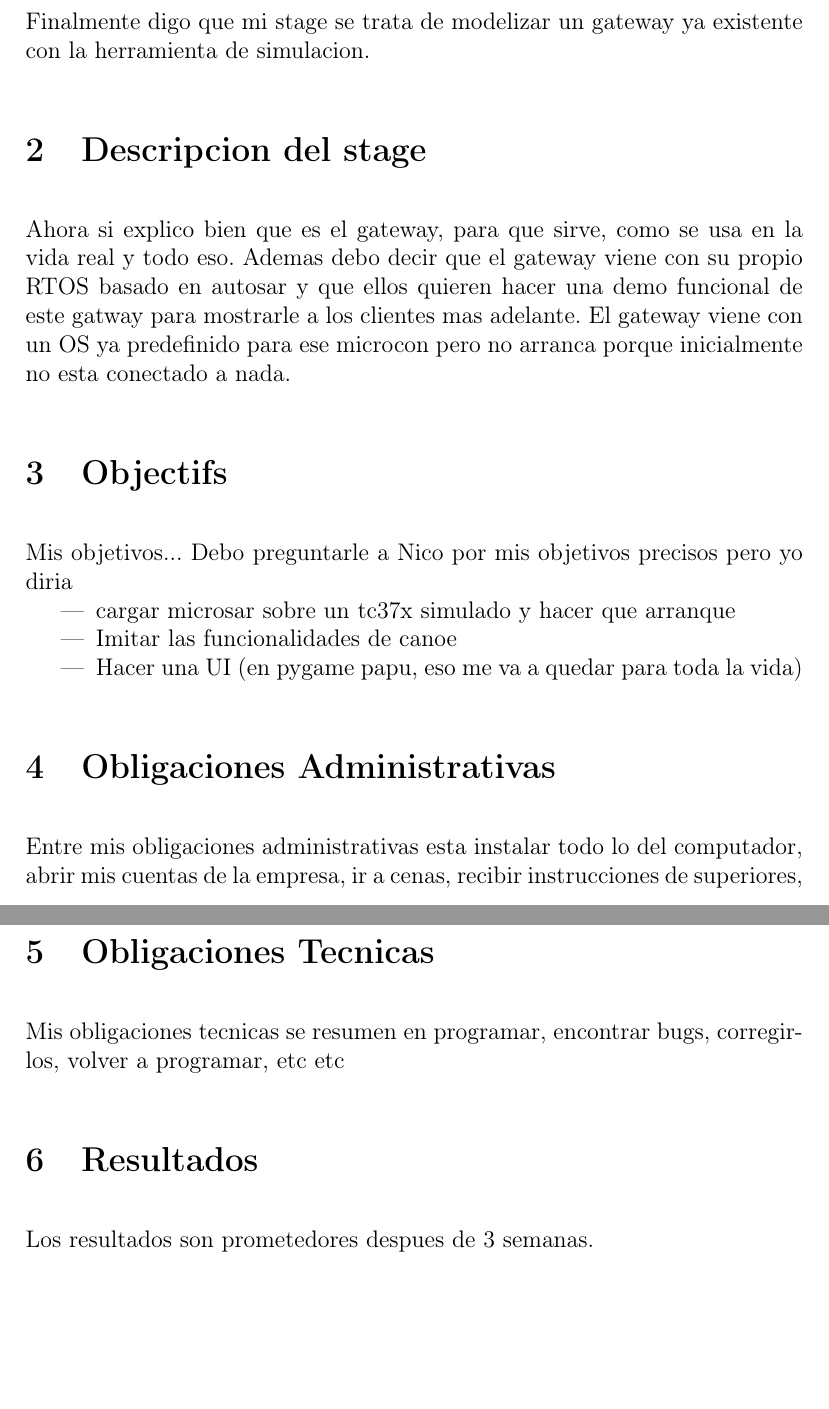
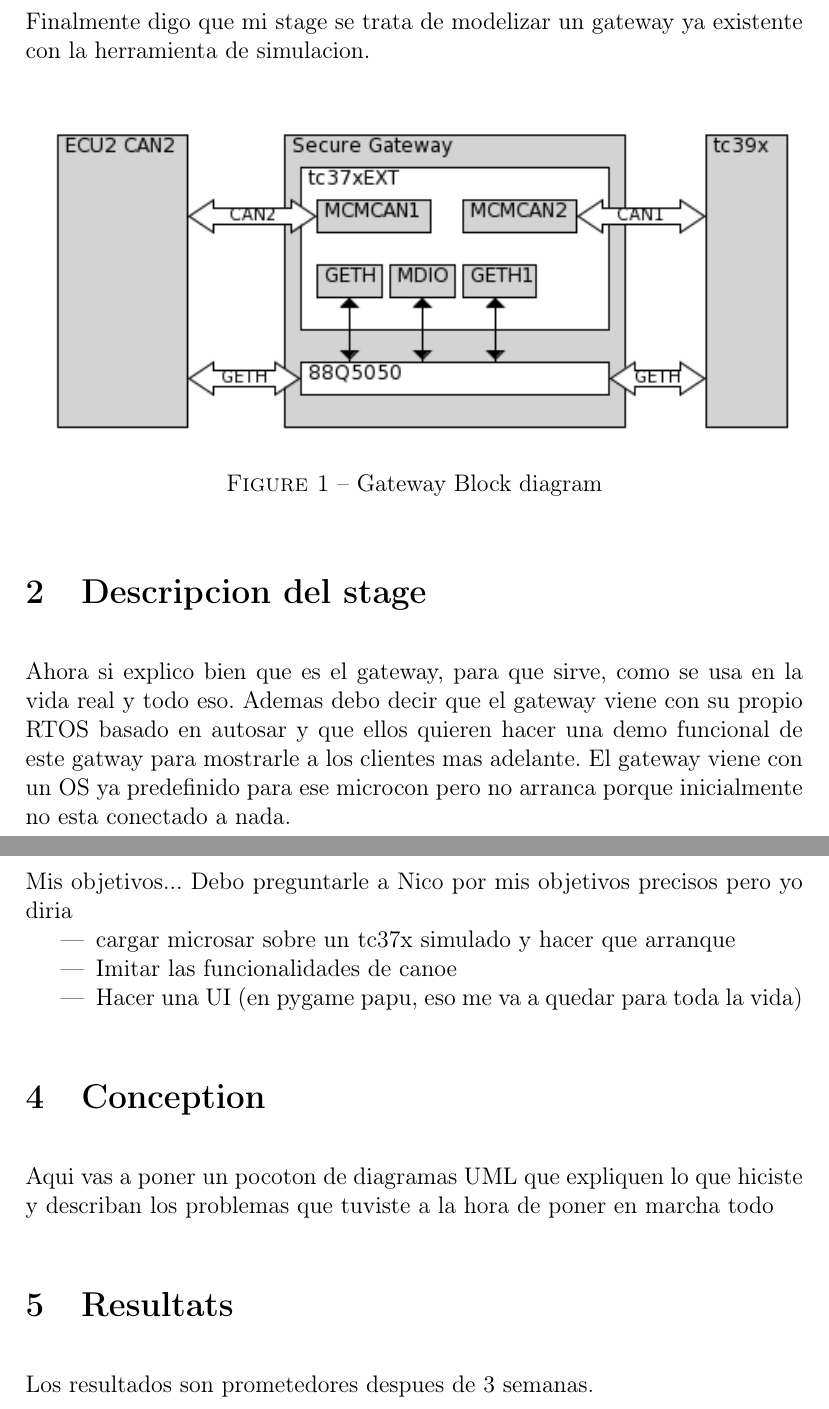
Before and after one commit to MeletChirino/Rapport-Stage-ASTC, a LaTeX document (lab_2_vision1.tex, which reads introduccion.tex): two parts of pages 3 and 4 of 4 before the commit and two parts of pages 4 and 5 of 5 after it, joined at a grey line, cut so that both start at the same text, the shorter picture padded with empty space. Compiled offline with pdfLaTeX; a LaTeX package or settings file that is missing is left out.

Commit message:
[ADD] New sections

```diff
--- a/introduccion.tex
+++ b/introduccion.tex
@@ -1,3 +1,10 @@
 Aqui empiezo hablando de que es astc, que es una empresa internacional que hace herramientas de simulacion de microcontroladores. Explico un poco que es vlab, un par de capturas de pantalla con la que se muestre sus caracteristicas funcionales y zas, juera.
 
 Finalmente digo que mi stage se trata de modelizar un gateway ya existente con la herramienta de simulacion.
+
+\begin{figure}[!htb]
+ \centering
+ \includegraphics[width=\textwidth]{img/gateway_block_diagram.png}
+ \caption{Gateway Block diagram}
+ \label{fig:block diagram}
+\end{figure}
--- a/lab_2_vision1.tex
+++ b/lab_2_vision1.tex
@@ -110,15 +111,12 @@ Ahora si explico bien que es el gateway, para que sirve, como se usa en la vida
 \section{Objectifs}
 \input{objectives}
 
-%-------------------------- * Obligaciones administrativas * --------------------------------
-\section{Obligaciones Administrativas}
-Entre mis obligaciones administrativas esta instalar todo lo del computador, abrir mis cuentas de la empresa, ir a cenas, recibir instrucciones de superiores, hablar ingles con extranjeros, llenar el Jira, documentar todo en git, etc
-%-------------------------- * Obligaciones Tecnicas * --------------------------------
-\section{Obligaciones Tecnicas}
-Mis obligaciones tecnicas se resumen en programar, encontrar bugs, corregirlos, volver a programar, etc etc
+\section{Conception}
+Aqui vas a poner un pocoton de diagramas UML que expliquen lo que hiciste y describan los problemas que tuviste a la hora de poner en marcha todo
+
 %-------------------------- * Seccion de resultados * --------------------------------
 
-\section{Resultados}
+\section{Resultats}
 
 Los resultados son prometedores despues de 3 semanas.
 
```
Also changed, not shown: img/gateway_block_diagram.png (added), lab_2_vision1.tex (3 more changed lines).
